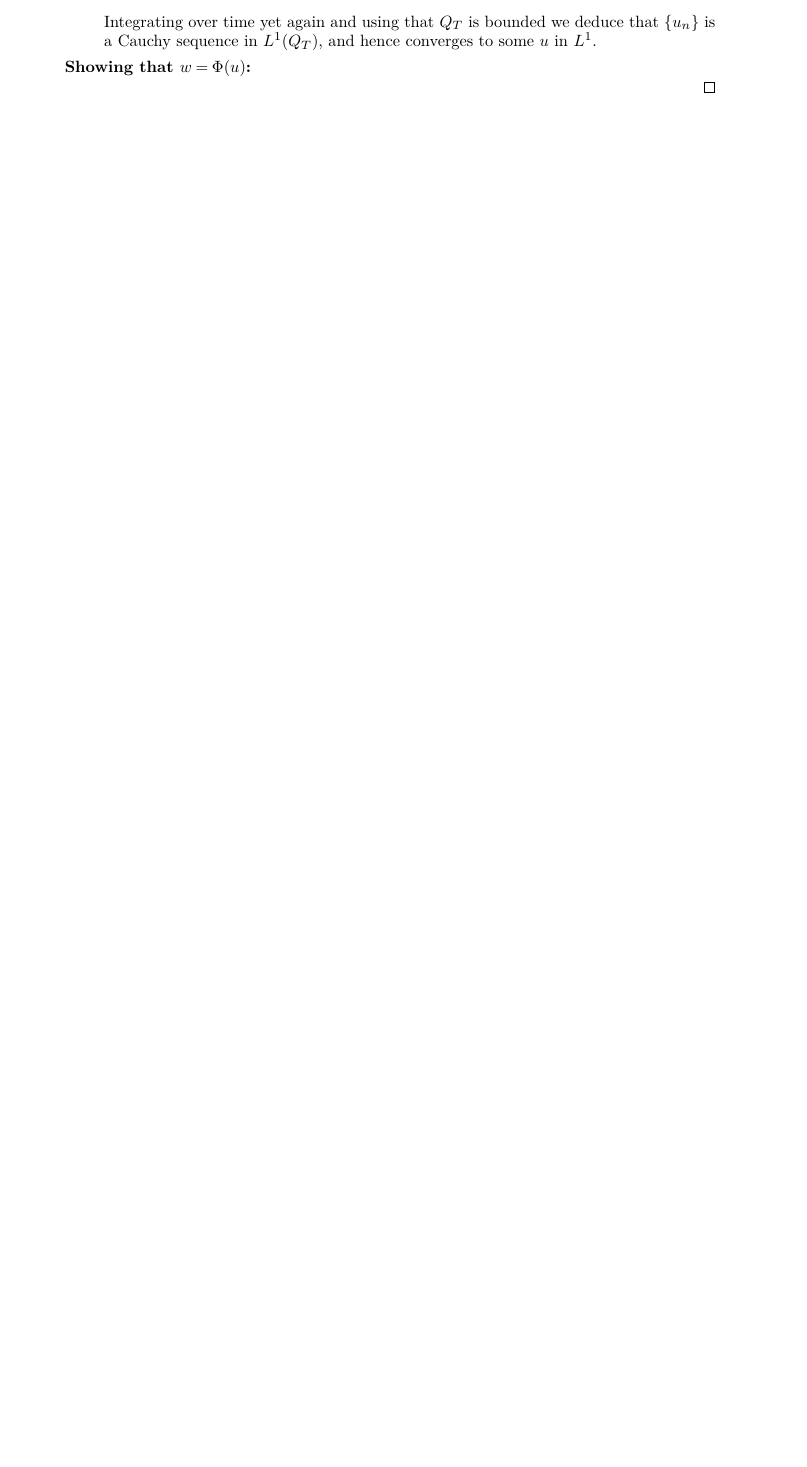
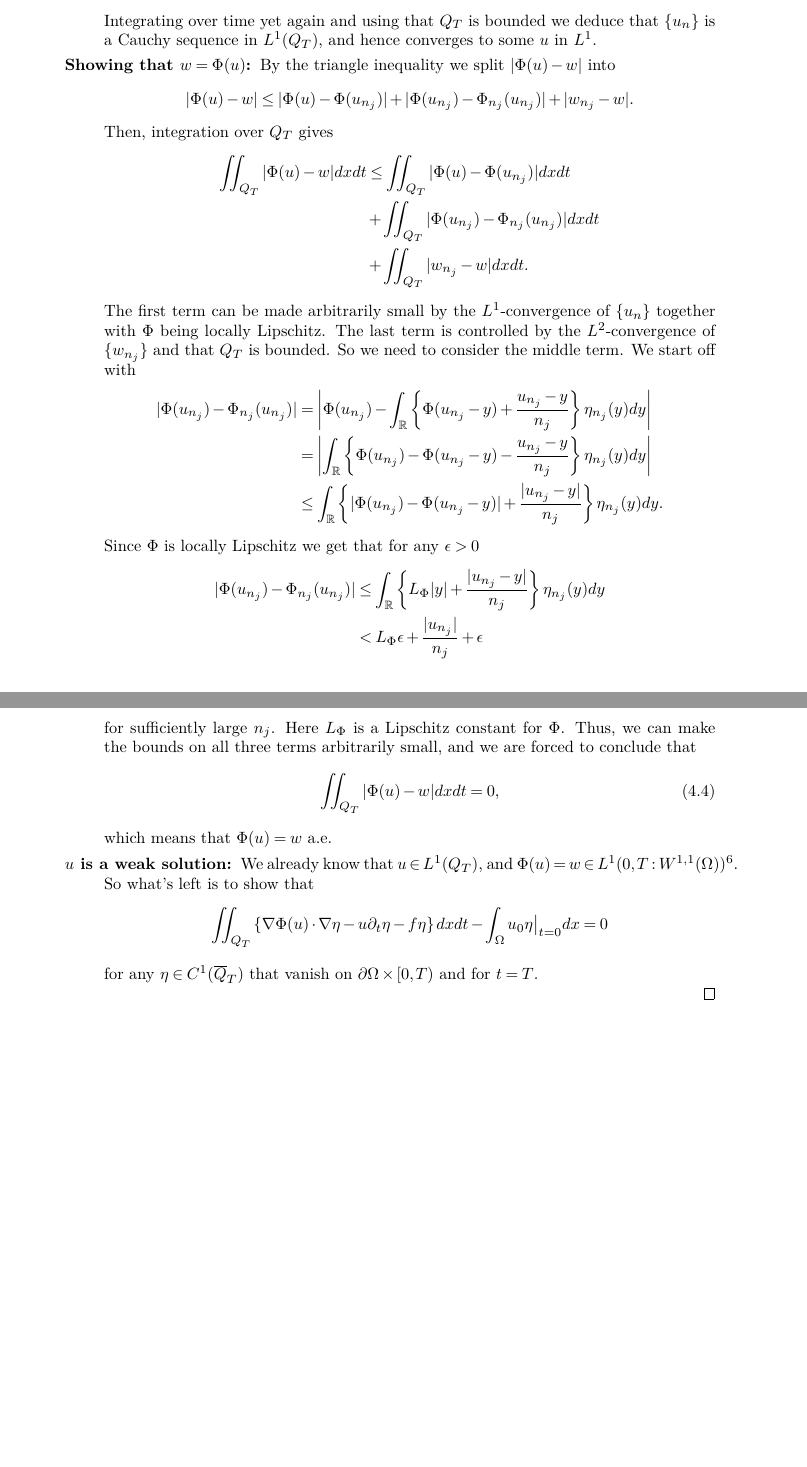
Before and after one commit to trygvba/PME, a LaTeX document (stuff_somewhat_organised.tex): part of page 8 of 16 before the commit and two parts of pages 8 and 9 of 17 after it, the two joined at a grey line, cut so that both start at the same text, the shorter picture padded with empty space. Compiled offline with pdfLaTeX.

Commit message:
Får vel organisere stuffet litt bedre.

```diff
--- a/stuff_somewhat_organised.tex
+++ b/stuff_somewhat_organised.tex
@@ -398,9 +401,38 @@ Theorem \ref{thm:weak_existence} holds with the additional assumption that $u_0$
 	\end{equation*}
 	Integrating over time yet again and using that $Q_T$ is bounded we deduce that $\{u_n\}$ is a Cauchy sequence in $L^1(Q_T)$, and hence converges to some $u$ in $L^1$.
 
-	\item[Showing that $w=\Phi(u)$:]
+	\item[Showing that $w=\Phi(u)$:] By the triangle inequality we split $|\Phi(u)-w|$ into
+	\begin{equation*}
+	|\Phi(u) - w| \leq |\Phi(u) - \Phi(u_{n_j})| + |\Phi(u_{n_j}) - \Phi_{n_j}(u_{n_j})| + |w_{n_j}-w|.
+	\end{equation*}
+	Then, integration over $Q_T$ gives
+	\begin{align*}
+	\iint_{Q_T}|\Phi(u)-w|dxdt &\leq \iint_{Q_T}|\Phi(u)-\Phi(u_{n_j})|dxdt \\
+	&+ \iint_{Q_T}|\Phi(u_{n_j})-\Phi_{n_j}(u_{n_j})|dxdt \\
+	&+ \iint_{Q_T}|w_{n_j} - w|dxdt.
+	\end{align*}
+	The first term can be made arbitrarily small by the $L^1$-convergence of $\{u_n\}$ together with $\Phi$ being locally Lipschitz. The last term is controlled by the $L^2$-convergence of $\{w_{n_j}\}$ and that $Q_T$ is bounded. So we need to consider the middle term. We start off with
+	\begin{align*}
+	|\Phi(u_{n_j}) - \Phi_{n_j}(u_{n_j})| &= \left| \Phi(u_{n_j}) - \int_{\mathbb{R}}\left\{ \Phi(u_{n_j}-y) + \frac{u_{n_j}-y}{n_j} \right\} \eta_{n_j}(y)dy  \right| \\
+	&= \left|\int_\mathbb{R}\left\{\Phi(u_{n_j})-\Phi(u_{n_j}-y)-\frac{u_{n_j}-y}{n_j} \right\} \eta_{n_j}(y)dy \right| \\
+	&\leq \int_\mathbb{R}\left\{ |\Phi(u_{n_j})-\Phi(u_{n_j}-y)|+\frac{|u_{n_j}-y|}{n_j}\right\} \eta_{n_j}(y)dy.
+	\end{align*}
+	Since $\Phi$ is locally Lipschitz we get that for any $\epsilon >0$
+	\begin{align*}
+	|\Phi(u_{n_j}) - \Phi_{n_j}(u_{n_j})| &\leq \int_\mathbb{R}\left\{ L_{\Phi}|y|+\frac{|u_{n_j}-y|}{n_j}\right\} \eta_{n_j}(y)dy \\
+	&< L_{\Phi}\epsilon + \frac{|u_{n_j}|}{n_j}+\epsilon
+	\end{align*}
+	for sufficiently large $n_j$. Here $L_\Phi$ is a Lipschitz constant for $\Phi$. Thus, we can make the bounds on all three terms arbitrarily small, and we are forced to conclude that
+	\begin{equation}
+	\iint_{Q_T}|\Phi(u)-w|dxdt = 0,
+	\end{equation}
+	which means that $\Phi(u) = w$ a.e.
 
-
+	\item[$u$ is a weak solution:] We already know that $u \in L^1(Q_T)$, and $\Phi(u)=w \in L^1(0,T: W^{1,1}(\Omega))$\footnote{Actually, this may not be as easy to see as I've stated here. Need to use yet another estimate to show this.}. So what's left is to show that
+	\begin{equation*}
+	\iint_{Q_T}\left\{ \nabla\Phi(u) \cdot \nabla \eta - u\partial_t \eta - f\eta \right\}dxdt - \int_\Omega u_0\eta\big|_{t=0}dx = 0
+	\end{equation*}
+	for any $\eta \in C^1(\overline{Q}_T)$ that vanish on $\partial \Omega \times [0,T)$ and for $t=T$.
 \end{description}
 
 
```
Also changed, not shown: Espen_Trygve_notater_151014.pdf (added), Espen_Trygve_notater_221014.pdf (added), stuff_somewhat_organised.tex (5 more changed lines).
